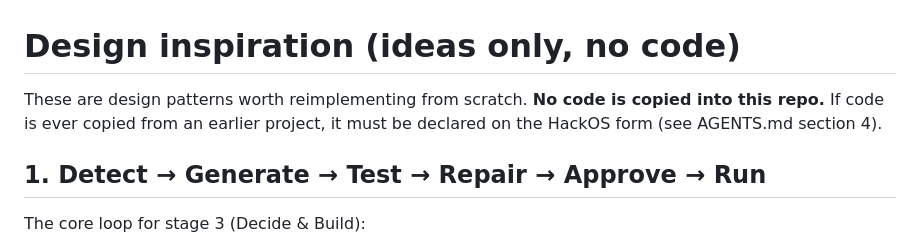
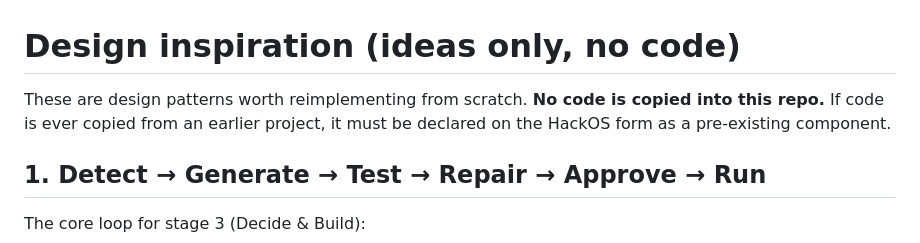
Before and after one commit to allurimohansrisaivarma-coder/AgentOffice, a Markdown page: docs/INSPIRATION.md, the part around the change. Drawn GitHub-style.

```diff
--- a/docs/INSPIRATION.md
+++ b/docs/INSPIRATION.md
@@ -1,6 +1,6 @@
 # Design inspiration (ideas only, no code)
 
-These are design patterns worth reimplementing from scratch. **No code is copied into this repo.** If code is ever copied from an earlier project, it must be declared on the HackOS form (see AGENTS.md section 4).
+These are design patterns worth reimplementing from scratch. **No code is copied into this repo.** If code is ever copied from an earlier project, it must be declared on the HackOS form as a pre-existing component.
 
 ## 1. Detect → Generate → Test → Repair → Approve → Run
 
```
Also changed, not shown: README.md (+21 -5 lines), docs/images/ui-done.png, docs/images/ui-island-idle.png (added), docs/images/ui-team-at-work.png, 6 other files.
